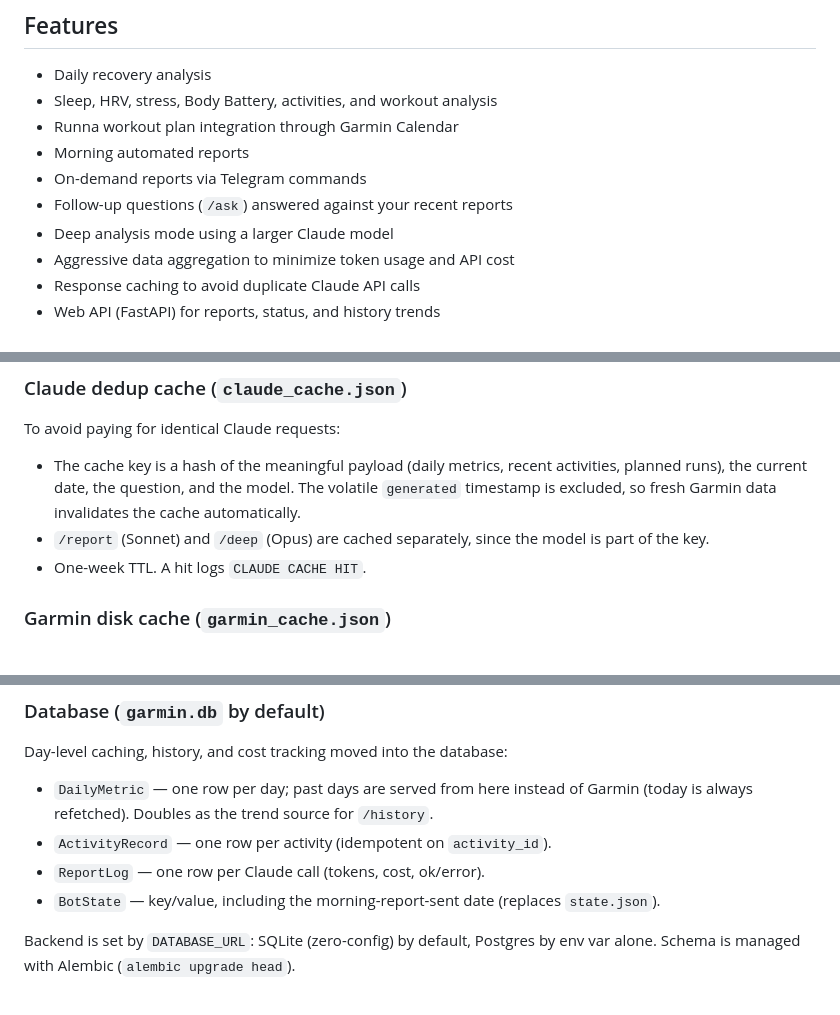
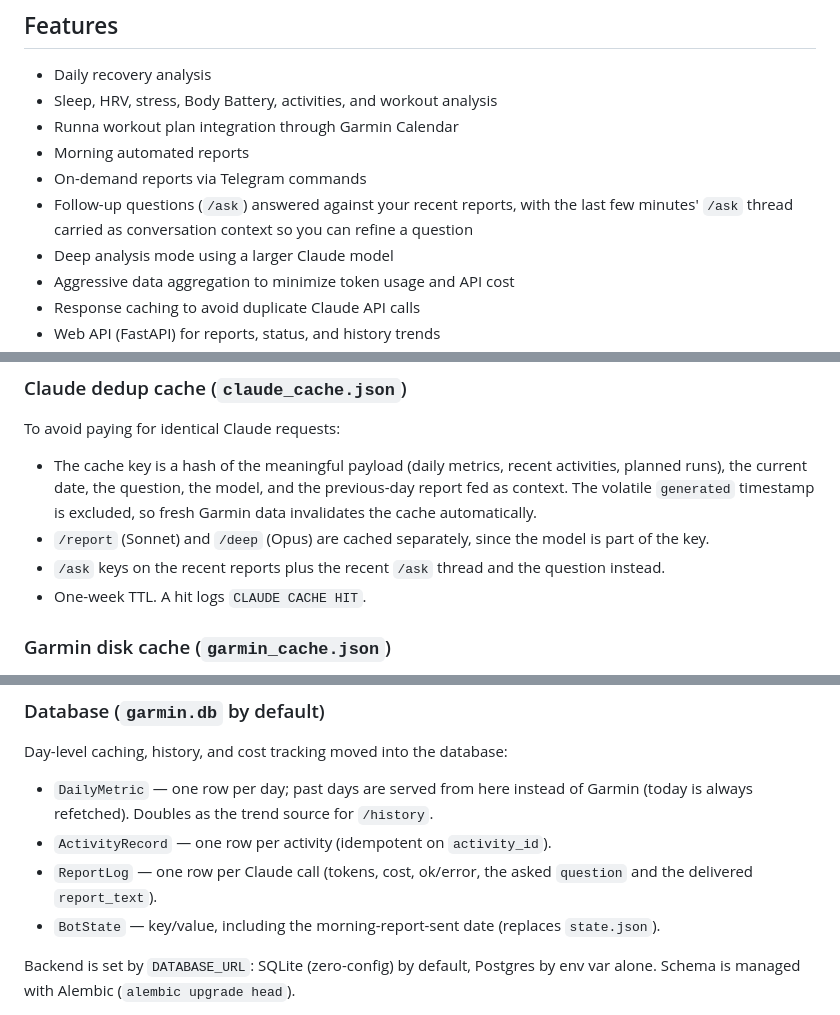
Before and after one commit to boserh/garmin-coach, a Markdown page: README.md, 3 parts joined by grey strips. GitHub-like rendering.

Commit message:
Docs: /ask conversation context, ReportLog.question, day-over-day cache key

```diff
--- a/README.md
+++ b/README.md
@@ -28,7 +28,8 @@ See `CLAUDE.md` for the full module map and design notes.
 * Runna workout plan integration through Garmin Calendar
 * Morning automated reports
 * On-demand reports via Telegram commands
-* Follow-up questions (`/ask`) answered against your recent reports
+* Follow-up questions (`/ask`) answered against your recent reports, with the last few
+  minutes' `/ask` thread carried as conversation context so you can refine a question
 * Deep analysis mode using a larger Claude model
 * Aggressive data aggregation to minimize token usage and API cost
 * Response caching to avoid duplicate Claude API calls
@@ -315,8 +316,9 @@ Three small JSON files persist state across restarts. All use atomic writes, pru
 
 To avoid paying for identical Claude requests:
 
-* The cache key is a hash of the meaningful payload (daily metrics, recent activities, planned runs), the current date, the question, and the model. The volatile `generated` timestamp is excluded, so fresh Garmin data invalidates the cache automatically.
+* The cache key is a hash of the meaningful payload (daily metrics, recent activities, planned runs), the current date, the question, the model, and the previous-day report fed as context. The volatile `generated` timestamp is excluded, so fresh Garmin data invalidates the cache automatically.
 * `/report` (Sonnet) and `/deep` (Opus) are cached separately, since the model is part of the key.
+* `/ask` keys on the recent reports plus the recent `/ask` thread and the question instead.
 * One-week TTL. A hit logs `CLAUDE CACHE HIT`.
 
 ### Garmin disk cache (`garmin_cache.json`)
@@ -334,7 +336,7 @@ Day-level caching, history, and cost tracking moved into the database:
 
 * `DailyMetric` — one row per day; past days are served from here instead of Garmin (today is always refetched). Doubles as the trend source for `/history`.
 * `ActivityRecord` — one row per activity (idempotent on `activity_id`).
-* `ReportLog` — one row per Claude call (tokens, cost, ok/error).
+* `ReportLog` — one row per Claude call (tokens, cost, ok/error, the asked `question` and the delivered `report_text`).
 * `BotState` — key/value, including the morning-report-sent date (replaces `state.json`).
 
 Backend is set by `DATABASE_URL`: SQLite (zero-config) by default, Postgres by env
```
Also changed, not shown: CLAUDE.md (+24 -8 lines).
